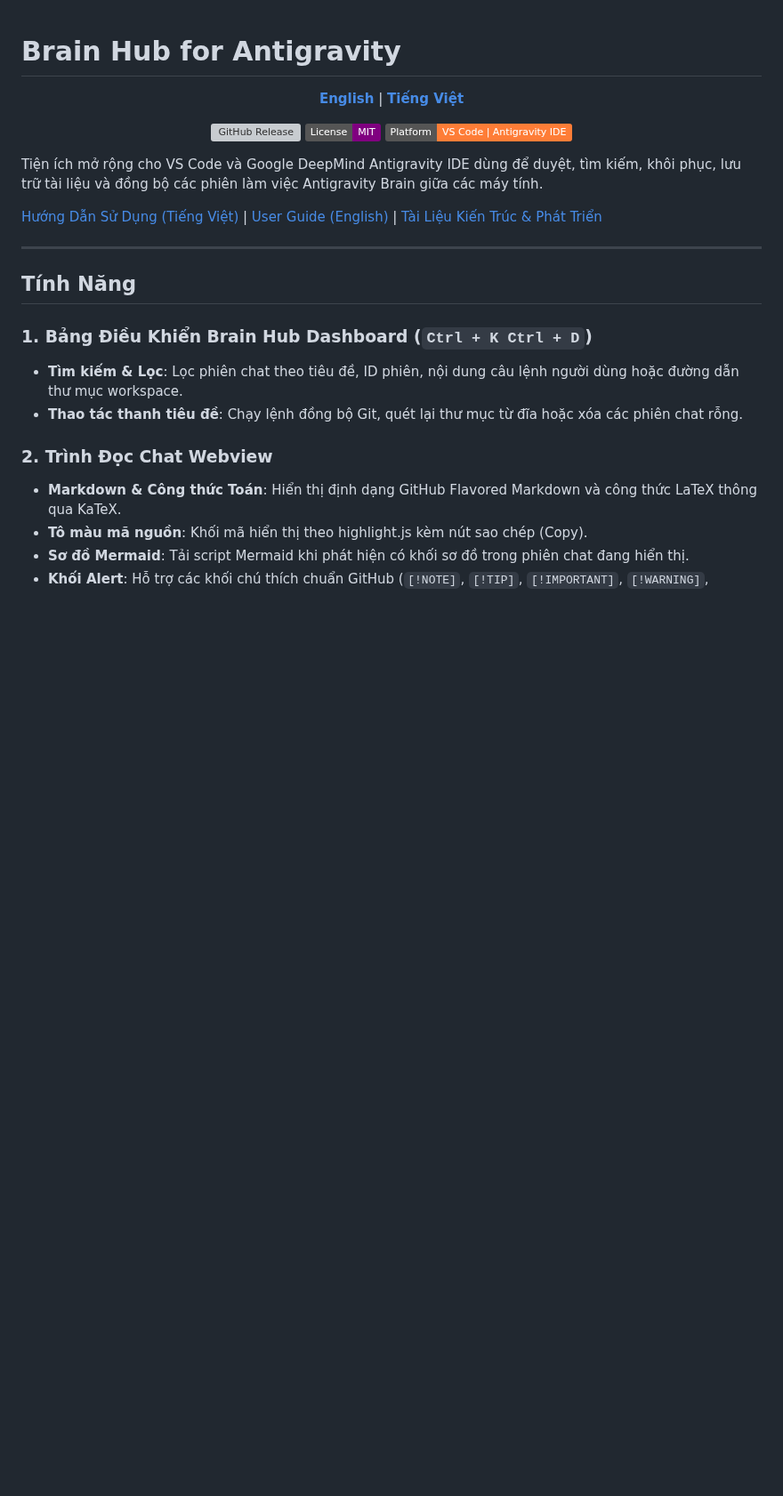
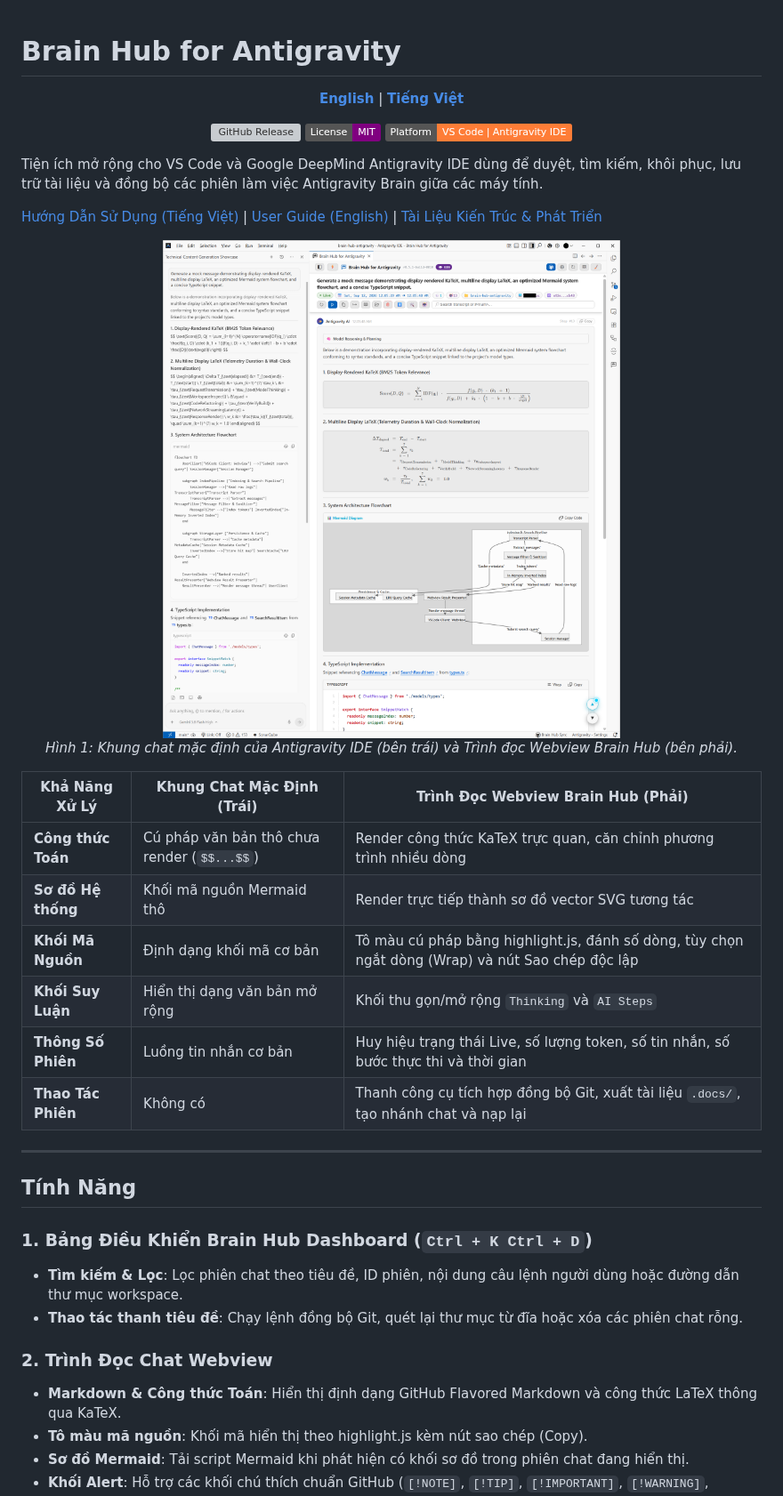
Before and after one commit to chiriforge/brain-hub-antigravity, a Markdown page: README_VI.md, the part around the change. Shown at 89% size. GitHub-like rendering; pictures changed too: media/showcase-chat-reader.png (added); badges without logos; blank space fills up the shorter version; grey boxes are pictures that could not be loaded.

Commit message:
docs: add webview reader showcase and technical comparison to README

```diff
--- a/README_VI.md
+++ b/README_VI.md
@@ -13,6 +13,21 @@
 Tiện ích mở rộng cho VS Code và Google DeepMind Antigravity IDE dùng để duyệt, tìm kiếm, khôi phục, lưu trữ tài liệu và đồng bộ các phiên làm việc Antigravity Brain giữa các máy tính.
 
 [Hướng Dẫn Sử Dụng (Tiếng Việt)](./USER_GUIDE_VI.md) | [User Guide (English)](./USER_GUIDE.md) | [Tài Liệu Kiến Trúc & Phát Triển](./ARCHITECTURE.md)
+
+<p align="center">
+  <img src="./media/showcase-chat-reader.png" alt="Minh họa Giao diện Brain Hub Chat Reader Webview" width="100%">
+  <br>
+  <em>Hình 1: Khung chat mặc định của Antigravity IDE (bên trái) và Trình đọc Webview Brain Hub (bên phải).</em>
+</p>
+
+| Khả Năng Xử Lý | Khung Chat Mặc Định (Trái) | Trình Đọc Webview Brain Hub (Phải) |
+|---|---|---|
+| **Công thức Toán** | Cú pháp văn bản thô chưa render (`$$...$$`) | Render công thức KaTeX trực quan, căn chỉnh phương trình nhiều dòng |
+| **Sơ đồ Hệ thống** | Khối mã nguồn Mermaid thô | Render trực tiếp thành sơ đồ vector SVG tương tác |
+| **Khối Mã Nguồn** | Định dạng khối mã cơ bản | Tô màu cú pháp bằng highlight.js, đánh số dòng, tùy chọn ngắt dòng (Wrap) và nút Sao chép độc lập |
+| **Khối Suy Luận** | Hiển thị dạng văn bản mở rộng | Khối thu gọn/mở rộng `Thinking` và `AI Steps` |
+| **Thông Số Phiên** | Luồng tin nhắn cơ bản | Huy hiệu trạng thái Live, số lượng token, số tin nhắn, số bước thực thi và thời gian |
+| **Thao Tác Phiên** | Không có | Thanh công cụ tích hợp đồng bộ Git, xuất tài liệu `.docs/`, tạo nhánh chat và nạp lại |
 
 ---
 
```
Also changed, not shown: README.md (+15 -0 lines), 1 other file.
